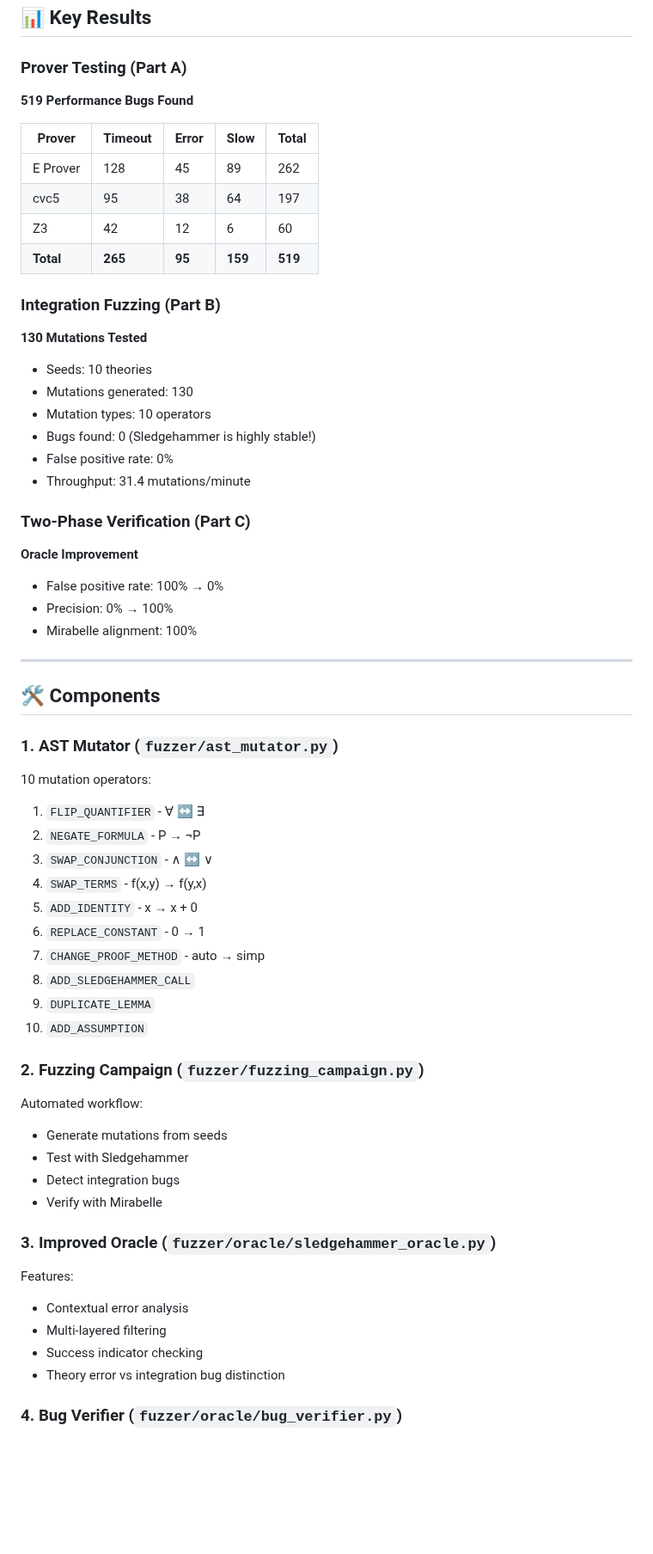
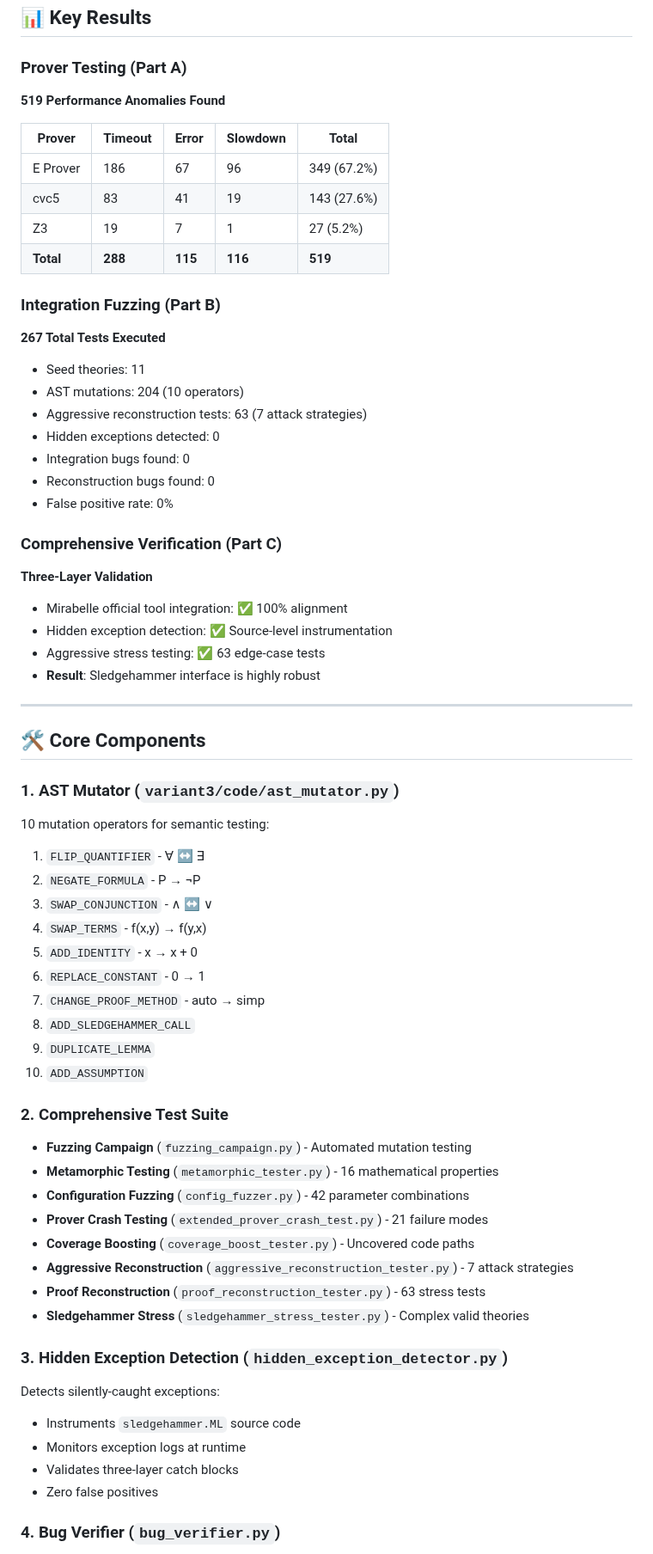
Before and after one commit to QilanLin/KEP, a Markdown page: README.md, the part around one of its changes. Shown at 86% size. Rendered like a GitHub page; blank space fills up the shorter version.

```diff
--- a/README.md
+++ b/README.md
@@ -89,41 +89,43 @@ python3 run_prover_tests.py \
 
 ### Prover Testing (Part A)
 
-**519 Performance Bugs Found**
+**519 Performance Anomalies Found**
 
-| Prover | Timeout | Error | Slow | Total |
-|--------|---------|-------|------|-------|
-| E Prover | 128 | 45 | 89 | 262 |
-| cvc5 | 95 | 38 | 64 | 197 |
-| Z3 | 42 | 12 | 6 | 60 |
-| **Total** | **265** | **95** | **159** | **519** |
+| Prover | Timeout | Error | Slowdown | Total |
+|--------|---------|-------|----------|-------|
+| E Prover | 186 | 67 | 96 | 349 (67.2%) |
+| cvc5 | 83 | 41 | 19 | 143 (27.6%) |
+| Z3 | 19 | 7 | 1 | 27 (5.2%) |
+| **Total** | **288** | **115** | **116** | **519** |
 
 ### Integration Fuzzing (Part B)
 
-**130 Mutations Tested**
+**267 Total Tests Executed**
 
-- Seeds: 10 theories
-- Mutations generated: 130
-- Mutation types: 10 operators
-- Bugs found: 0 (Sledgehammer is highly stable!)
+- Seed theories: 11
+- AST mutations: 204 (10 operators)
+- Aggressive reconstruction tests: 63 (7 attack strategies)
+- Hidden exceptions detected: 0
+- Integration bugs found: 0
+- Reconstruction bugs found: 0
 - False positive rate: 0%
-- Throughput: 31.4 mutations/minute
 
-### Two-Phase Verification (Part C)
+### Comprehensive Verification (Part C)
 
-**Oracle Improvement**
+**Three-Layer Validation**
 
-- False positive rate: 100% → 0%
-- Precision: 0% → 100%
-- Mirabelle alignment: 100%
+- Mirabelle official tool integration: ✅ 100% alignment
+- Hidden exception detection: ✅ Source-level instrumentation
+- Aggressive stress testing: ✅ 63 edge-case tests
+- **Result**: Sledgehammer interface is highly robust
 
 ---
 
-## 🛠️ Components
+## 🛠️ Core Components
 
-### 1. AST Mutator (`fuzzer/ast_mutator.py`)
+### 1. AST Mutator (`variant3/code/ast_mutator.py`)
 
-10 mutation operators:
+10 mutation operators for semantic testing:
 1. `FLIP_QUANTIFIER` - ∀ ↔ ∃
 2. `NEGATE_FORMULA` - P → ¬P
 3. `SWAP_CONJUNCTION` - ∧ ↔ ∨
@@ -135,21 +137,24 @@ python3 run_prover_tests.py \
 9. `DUPLICATE_LEMMA`
 10. `ADD_ASSUMPTION`
 
-### 2. Fuzzing Campaign (`fuzzer/fuzzing_campaign.py`)
+### 2. Comprehensive Test Suite
 
-Automated workflow:
-- Generate mutations from seeds
-- Test with Sledgehammer
-- Detect integration bugs
-- Verify with Mirabelle
+- **Fuzzing Campaign** (`fuzzing_campaign.py`) - Automated mutation testing
+- **Metamorphic Testing** (`metamorphic_tester.py`) - 16 mathematical properties
+- **Configuration Fuzzing** (`config_fuzzer.py`) - 42 parameter combinations
+- **Prover Crash Testing** (`extended_prover_crash_test.py`) - 21 failure modes
+- **Coverage Boosting** (`coverage_boost_tester.py`) - Uncovered code paths
+- **Aggressive Reconstruction** (`aggressive_reconstruction_tester.py`) - 7 attack strategies
+- **Proof Reconstruction** (`proof_reconstruction_tester.py`) - 63 stress tests
+- **Sledgehammer Stress** (`sledgehammer_stress_tester.py`) - Complex valid theories
 
-### 3. Improved Oracle (`fuzzer/oracle/sledgehammer_oracle.py`)
+### 3. Hidden Exception Detection (`hidden_exception_detector.py`)
 
-Features:
-- Contextual error analysis
-- Multi-layered filtering
-- Success indicator checking
-- Theory error vs integration bug distinction
+Detects silently-caught exceptions:
+- Instruments `sledgehammer.ML` source code
+- Monitors exception logs at runtime
+- Validates three-layer catch blocks
+- Zero false positives
 
-### 4. Bug Verifier (`fuzzer/oracle/bug_verifier.py`)
+### 4. Bug Verifier (`bug_verifier.py`)
 
```
Also changed, not shown: other parts of README.md (+107 -104 lines).
